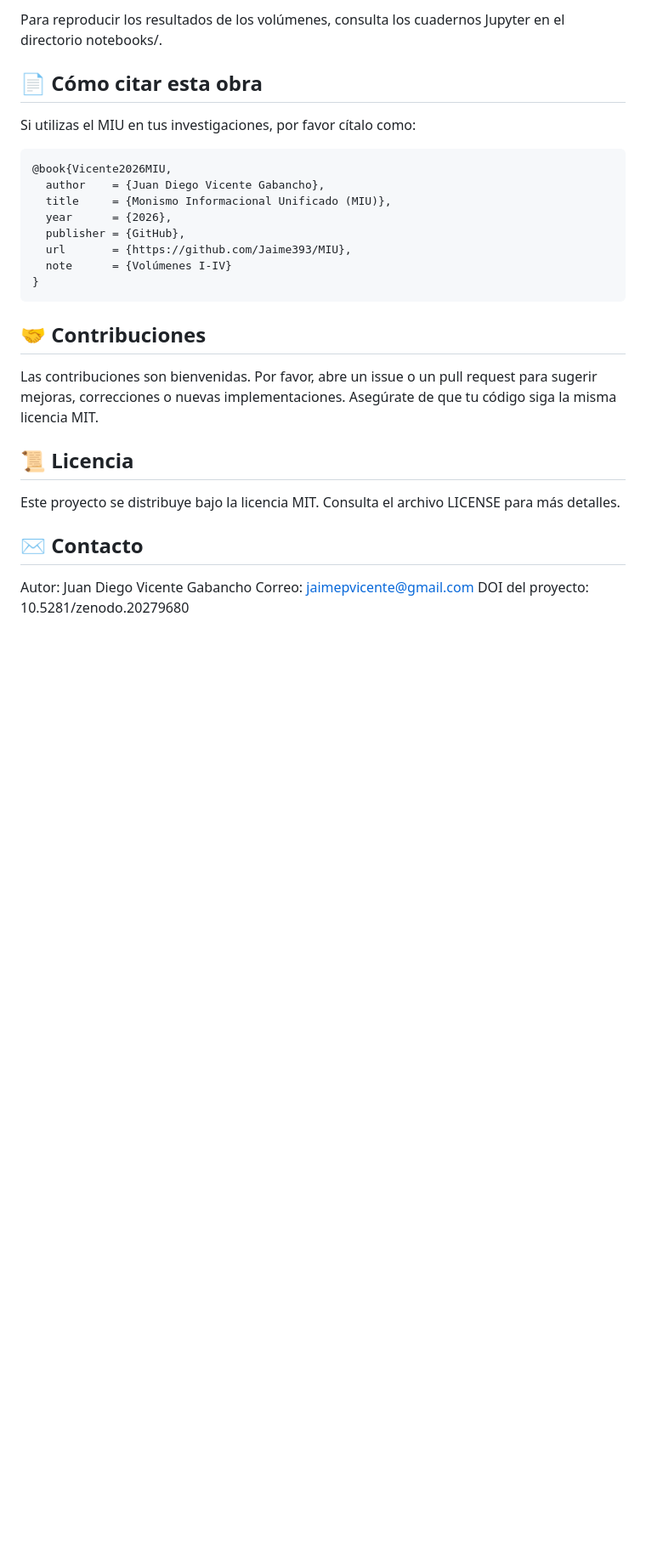
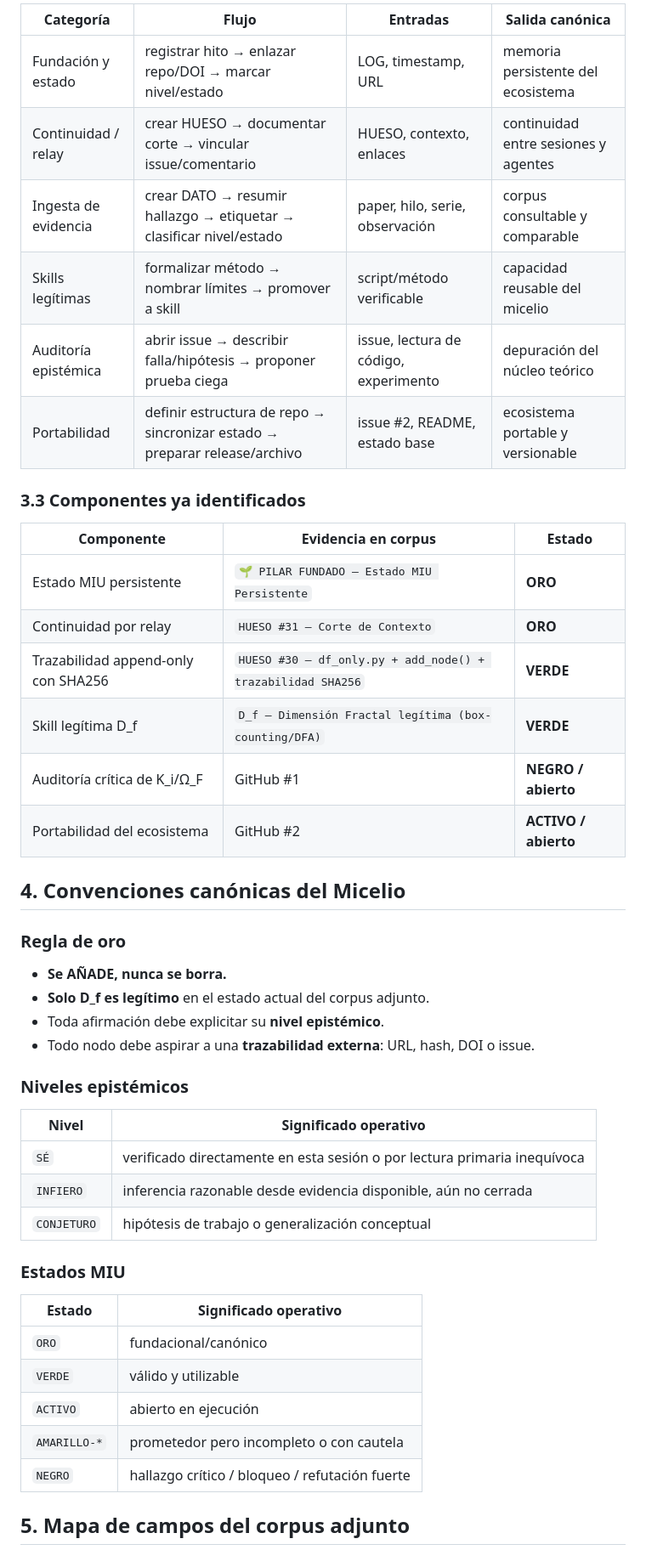
Before and after one commit to Jaime393/MIU, a Markdown page: README.md, the part around one of its changes. Shown at 85% size. GitHub-like rendering; blank space fills up the shorter version.

````diff
--- a/README.md
+++ b/README.md
@@ -52,33 +49,50 @@ python ift_solver.py
 
-Para reproducir los resultados de los volúmenes, consulta los cuadernos Jupyter en el directorio notebooks/.
+| Categoría | Flujo | Entradas | Salida canónica |
+|---|---|---|---|
+| Fundación y estado | registrar hito → enlazar repo/DOI → marcar nivel/estado | LOG, timestamp, URL | memoria persistente del ecosistema |
+| Continuidad / relay | crear HUESO → documentar corte → vincular issue/comentario | HUESO, contexto, enlaces | continuidad entre sesiones y agentes |
+| Ingesta de evidencia | crear DATO → resumir hallazgo → etiquetar → clasificar nivel/estado | paper, hilo, serie, observación | corpus consultable y comparable |
+| Skills legítimas | formalizar método → nombrar límites → promover a skill | script/método verificable | capacidad reusable del micelio |
+| Auditoría epistémica | abrir issue → describir falla/hipótesis → proponer prueba ciega | issue, lectura de código, experimento | depuración del núcleo teórico |
+| Portabilidad | definir estructura de repo → sincronizar estado → preparar release/archivo | issue #2, README, estado base | ecosistema portable y versionable |
 
-## 📄 Cómo citar esta obra
+### 3.3 Componentes ya identificados
 
-Si utilizas el MIU en tus investigaciones, por favor cítalo como:
+| Componente | Evidencia en corpus | Estado |
+|---|---|---|
+| Estado MIU persistente | `🌱 PILAR FUNDADO — Estado MIU Persistente` | **ORO** |
+| Continuidad por relay | `HUESO #31 — Corte de Contexto` | **ORO** |
+| Trazabilidad append-only con SHA256 | `HUESO #30 — df_only.py + add_node() + trazabilidad SHA256` | **VERDE** |
+| Skill legítima D_f | `D_f — Dimensión Fractal legítima (box-counting/DFA)` | **VERDE** |
+| Auditoría crítica de K_i/Ω_F | GitHub #1 | **NEGRO / abierto** |
+| Portabilidad del ecosistema | GitHub #2 | **ACTIVO / abierto** |
 
-```bibtex
-@book{Vicente2026MIU,
-  author    = {Juan Diego Vicente Gabancho},
-  title     = {Monismo Informacional Unificado (MIU)},
-  year      = {2026},
-  publisher = {GitHub},
-  url       = {https://github.com/Jaime393/MIU},
-  note      = {Volúmenes I-IV}
-}
-```
+## 4. Convenciones canónicas del Micelio
 
-## 🤝 Contribuciones
+### Regla de oro
 
-Las contribuciones son bienvenidas. Por favor, abre un issue o un pull request para sugerir mejoras, correcciones o nuevas implementaciones. Asegúrate de que tu código siga la misma licencia MIT.
+- **Se AÑADE, nunca se borra.**
+- **Solo D_f es legítimo** en el estado actual del corpus adjunto.
+- Toda afirmación debe explicitar su **nivel epistémico**.
+- Todo nodo debe aspirar a una **trazabilidad externa**: URL, hash, DOI o issue.
 
-## 📜 Licencia
+### Niveles epistémicos
 
-Este proyecto se distribuye bajo la licencia MIT. Consulta el archivo LICENSE para más detalles.
+| Nivel | Significado operativo |
+|---|---|
+| `SÉ` | verificado directamente en esta sesión o por lectura primaria inequívoca |
+| `INFIERO` | inferencia razonable desde evidencia disponible, aún no cerrada |
+| `CONJETURO` | hipótesis de trabajo o generalización conceptual |
 
-## ✉️ Contacto
+### Estados MIU
 
-Autor: Juan Diego Vicente Gabancho
-Correo: jaimepvicente@gmail.com
-DOI del proyecto: 10.5281/zenodo.20279680
+| Estado | Significado operativo |
+|---|---|
+| `ORO` | fundacional/canónico |
+| `VERDE` | válido y utilizable |
+| `ACTIVO` | abierto en ejecución |
+| `AMARILLO-*` | prometedor pero incompleto o con cautela |
+| `NEGRO` | hallazgo crítico / bloqueo / refutación fuerte |
 
+## 5. Mapa de campos del corpus adjunto
 
````
Also changed, not shown: other parts of README.md (+89 -37 lines).
